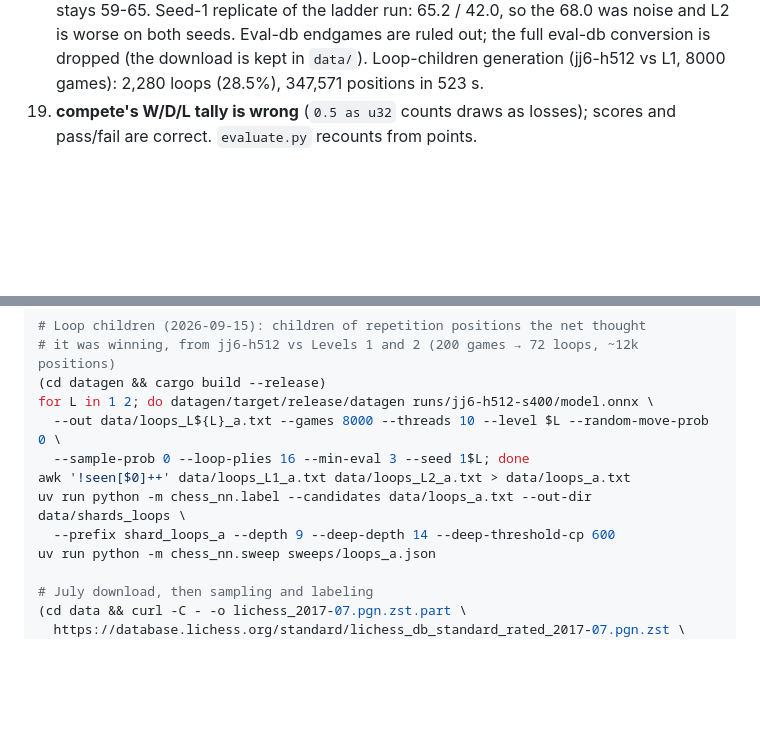
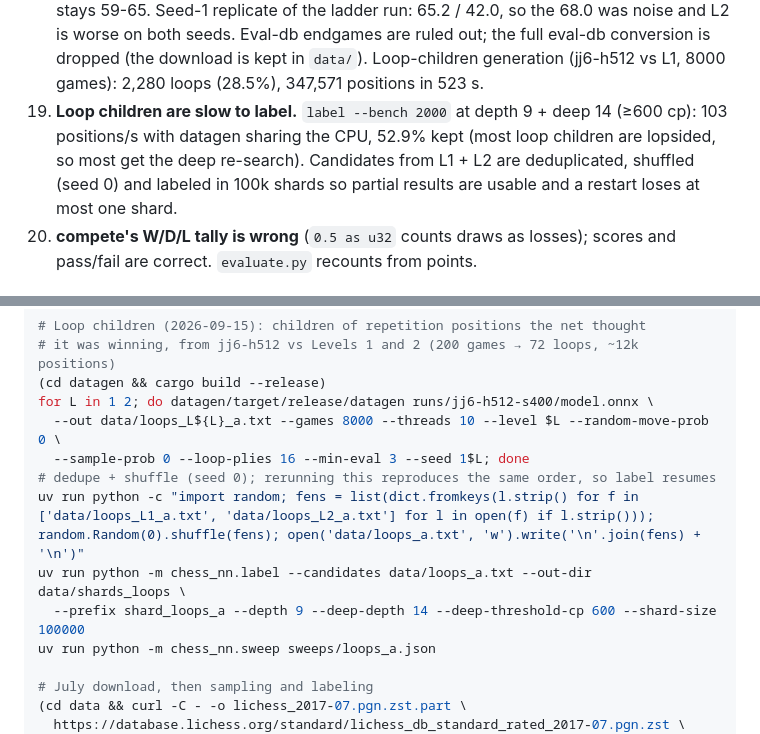
Before and after one commit to nikhiljay/chess-engine, a Markdown page: docs/overnight-log.md, 2 parts joined by grey strips. Rendered like a GitHub page; blank space fills up the shorter version.

Commit message:
Log loop-children labeling speed; shuffle and shard loop candidates
Co-Authored-By: Claude Opus 5 (1M context) <noreply@anthropic.com>
Claude-Session: https://claude.ai/code/session_018XQYPoo4WT7BDeBVStxJZW

```diff
--- a/docs/overnight-log.md
+++ b/docs/overnight-log.md
@@ -123,6 +123,12 @@ noted. Full table: `uv run python -m chess_nn.report`.
     eval-db conversion is dropped (the download is kept in `data/`).
     Loop-children generation (jj6-h512 vs L1, 8000 games): 2,280 loops
     (28.5%), 347,571 positions in 523 s.
+19. **Loop children are slow to label.** `label --bench 2000` at depth 9 +
+    deep 14 (≥600 cp): 103 positions/s with datagen sharing the CPU, 52.9%
+    kept (most loop children are lopsided, so most get the deep re-search).
+    Candidates from L1 + L2 are deduplicated, shuffled (seed 0) and labeled
+    in 100k shards so partial results are usable and a restart loses at most
+    one shard.
 19. **compete's W/D/L tally is wrong** (`0.5 as u32` counts draws as losses);
    scores and pass/fail are correct. `evaluate.py` recounts from points.
 
@@ -221,9 +227,10 @@ uv run python -m chess_nn.sweep sweeps/evpilot_eg.json   # pilot endgames only
 for L in 1 2; do datagen/target/release/datagen runs/jj6-h512-s400/model.onnx \
   --out data/loops_L${L}_a.txt --games 8000 --threads 10 --level $L --random-move-prob 0 \
   --sample-prob 0 --loop-plies 16 --min-eval 3 --seed 1$L; done
-awk '!seen[$0]++' data/loops_L1_a.txt data/loops_L2_a.txt > data/loops_a.txt
+# dedupe + shuffle (seed 0); rerunning this reproduces the same order, so label resumes
+uv run python -c "import random; fens = list(dict.fromkeys(l.strip() for f in ['data/loops_L1_a.txt', 'data/loops_L2_a.txt'] for l in open(f) if l.strip())); random.Random(0).shuffle(fens); open('data/loops_a.txt', 'w').write('\n'.join(fens) + '\n')"
 uv run python -m chess_nn.label --candidates data/loops_a.txt --out-dir data/shards_loops \
-  --prefix shard_loops_a --depth 9 --deep-depth 14 --deep-threshold-cp 600
+  --prefix shard_loops_a --depth 9 --deep-depth 14 --deep-threshold-cp 600 --shard-size 100000
 uv run python -m chess_nn.sweep sweeps/loops_a.json
 
 # July download, then sampling and labeling
```
